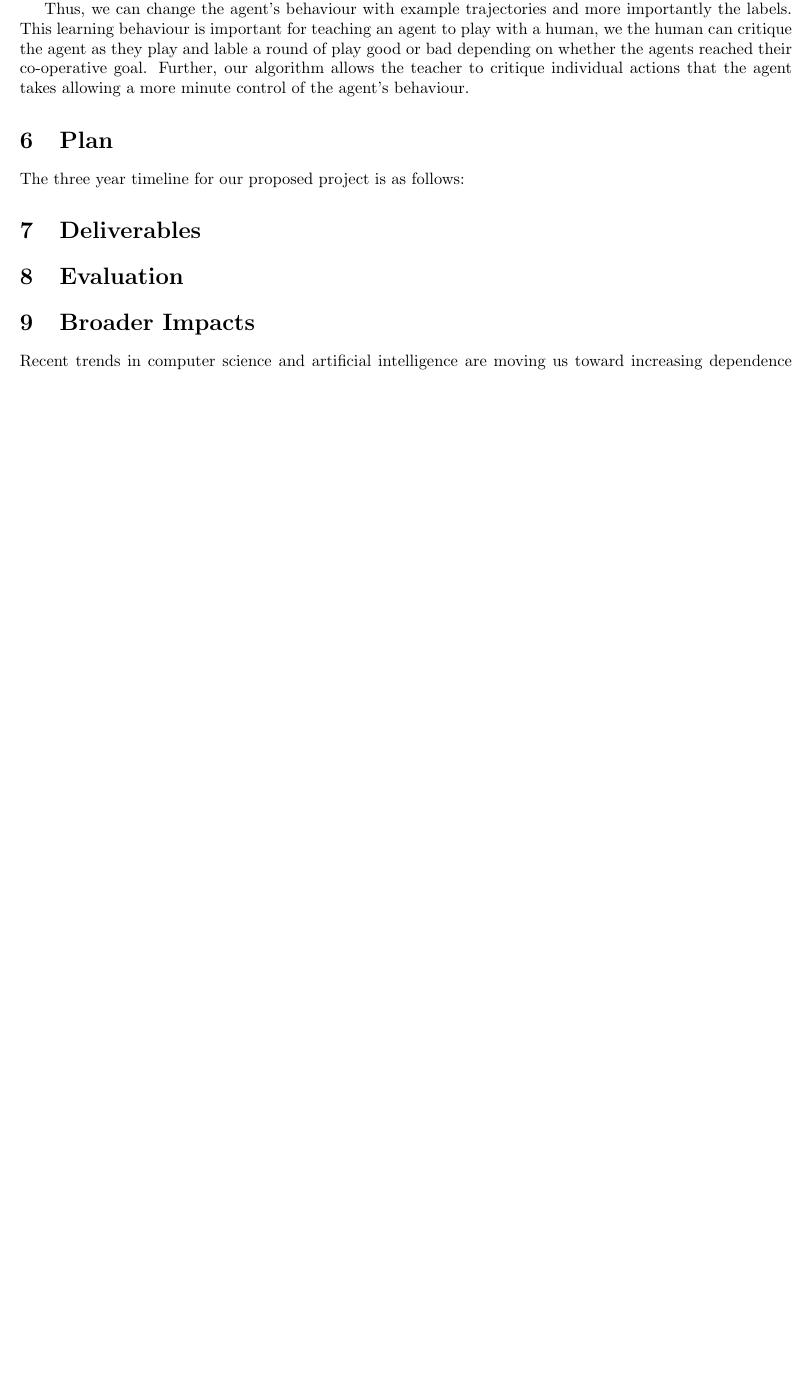
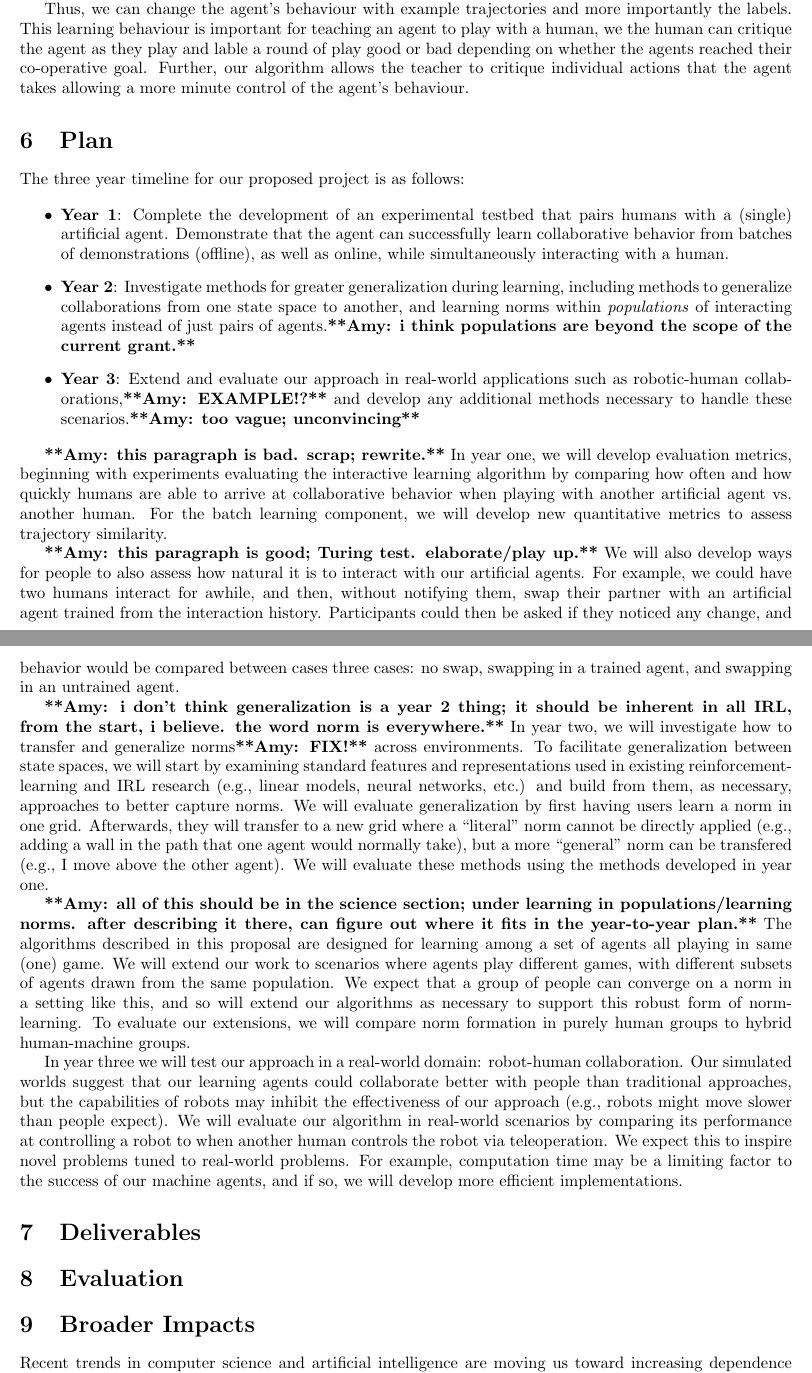
Before and after one commit to jmacglashan/norm_learning_proposal_2016, a LaTeX document (2016_grant/main.tex, which reads 2016_grant/plan.tex): part of page 18 of 24 before the commit and two parts of pages 18 and 19 of 25 after it, the two joined at a grey line, cut so that both start at the same text, the shorter picture padded with empty space. Compiled offline with pdfLaTeX.

Commit message:
last year's plan

```diff
--- a/2016_grant/plan.tex
+++ b/2016_grant/plan.tex
@@ -1,3 +1,79 @@
 
 \section{Plan}
 The three year timeline for our proposed project is as follows:
+
+\begin{itemize}
+\item {\bf Year 1}: Complete the development of an experimental
+  testbed that pairs humans with a (single) artificial agent.
+  Demonstrate that the agent can successfully learn collaborative
+  behavior from batches of demonstrations (offline), as well as
+  online, while simultaneously interacting with a human.
+
+\item {\bf Year 2}: Investigate methods for greater generalization
+  during learning, including methods to generalize collaborations from
+  one state space to another, and learning norms within {\em
+    populations\/} of interacting agents instead of just pairs of
+  agents.\commenta{i think populations are beyond the scope of the
+    current grant.}
+
+\item {\bf Year 3}: Extend and evaluate our approach in real-world
+  applications such as robotic-human
+  collaborations,\commenta{EXAMPLE!?} and develop any additional
+  methods necessary to handle these scenarios.\commenta{too vague; unconvincing}
+\end{itemize}
+
+\commenta{this paragraph is bad. scrap; rewrite.}
+In year one, we will develop evaluation metrics, beginning with
+experiments evaluating the interactive learning algorithm by comparing
+how often and how quickly humans are able to arrive at collaborative behavior
+when playing with another artificial agent vs.\ another human.  For
+the batch learning component, we will develop new quantitative metrics
+to assess trajectory similarity.
+
+\commenta{this paragraph is good; Turing test. elaborate/play up.}
+We will also develop ways for people to also assess how natural it is
+to interact with our artificial agents. For example, we could have two
+humans interact for awhile, and then, without notifying them, swap
+their partner with an artificial agent trained from the interaction
+history. Participants could then be asked if they noticed any change,
+and behavior would be compared between cases three cases: no swap,
+swapping in a trained agent, and swapping in an untrained agent.
+
+\commenta{i don't think generalization is a year 2 thing; it should be inherent in all IRL, from the start, i believe. the word norm is everywhere.}
+In year two, we will investigate how to transfer and generalize norms\commenta{FIX!}
+across environments. To facilitate generalization between state
+spaces, we will start by examining standard features and
+representations used in existing reinforcement-learning
+%RL
+and IRL research (e.g., linear models, neural networks, etc.) and
+build from them, as necessary, approaches to better capture norms. We
+will evaluate generalization by first having users learn a norm in one
+grid. Afterwards, they will transfer to a new grid where a ``literal''
+norm cannot be directly applied (e.g., adding a wall in the path that
+one agent would normally take), but a more ``general'' norm can be
+transfered (e.g., I move above the other agent). We will evaluate
+these methods using the methods developed in year one.
+
+\commenta{all of this should be in the science section; under learning in populations/learning norms. after describing it there, can figure out where it fits in the year-to-year plan.}
+The algorithms described in this proposal are designed for learning
+among a set of agents all playing in same (one) game. We will extend
+our work to scenarios where agents play different games, with
+different subsets of agents drawn from the same population. We expect
+that a group of people can converge on a norm in a setting like this,
+and so will extend our algorithms as necessary to support this robust
+form of norm-learning. To evaluate our extensions, we will compare
+norm formation in purely human groups to hybrid human-machine groups.
+%One possible direction is to have the agent learn multiple norms using reward function clustering similar to that in multiple intention IRL\cite{babes11}, and then homogenize the clusters as the populations converges.
+%To evaluate adaptivity in populations, we will compare the results of purely human populations with human-agent populations.
+
+In year three we will test our approach in a real-world domain:
+robot-human collaboration. Our simulated worlds suggest that our
+learning agents could collaborate better with people than traditional
+approaches, but the capabilities of robots may inhibit the
+effectiveness of our approach (e.g., robots might move slower than
+people expect). We will evaluate our algorithm in real-world scenarios
+by comparing its performance at controlling a robot to when another
+human controls the robot via teleoperation. We expect this to inspire
+novel problems tuned to real-world problems. For example, computation
+time may be a limiting factor to the success of our machine agents,
+and if so, we will develop more efficient implementations.
```
